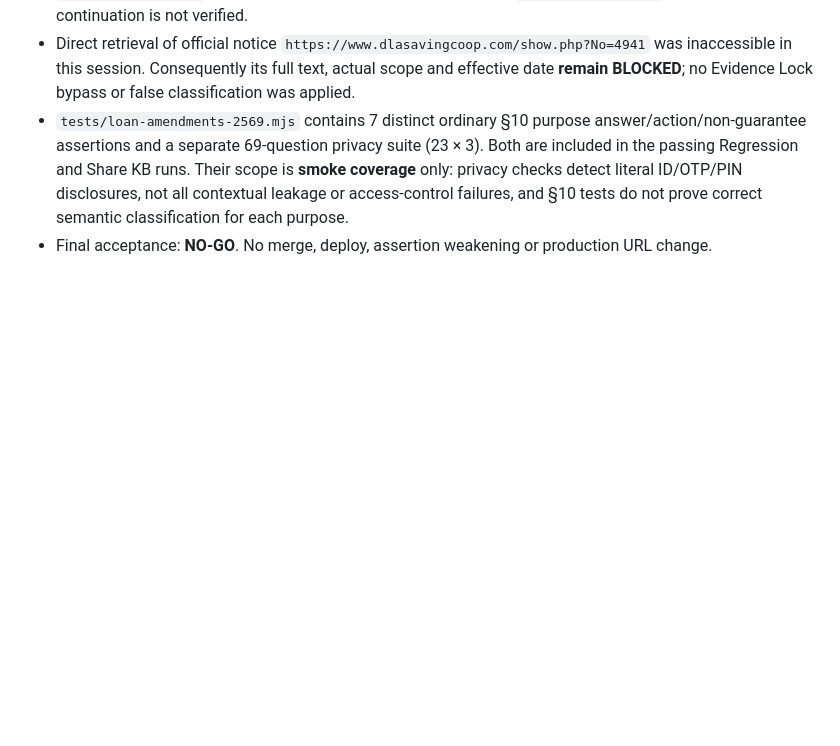
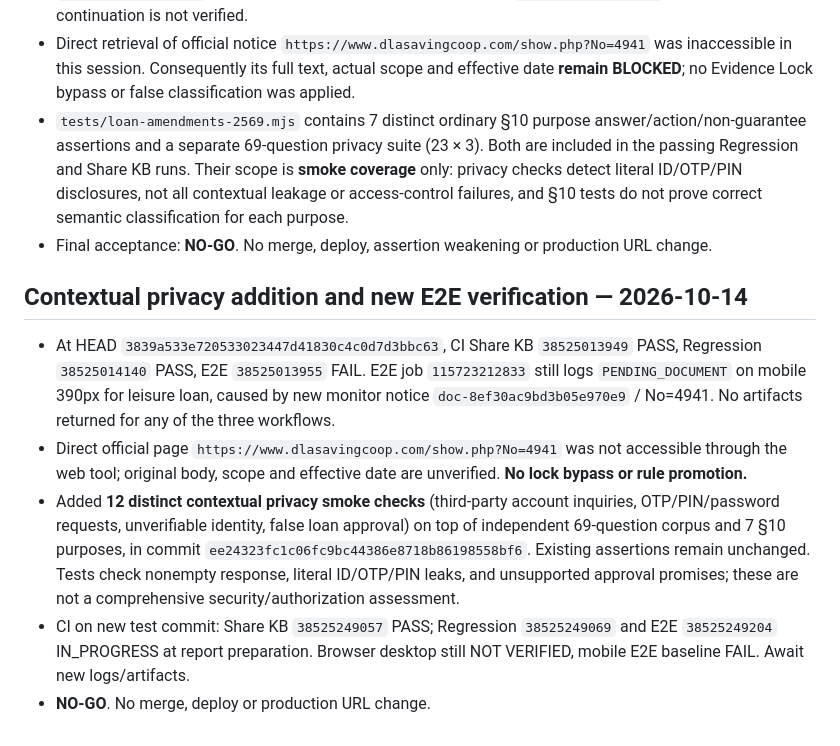
Before and after one commit to sayampreecha-ux/dlasavingcoop-member-assistant, a Markdown page: docs/pr136-loan-amendment-rule-gap-20261014.md, the part around the change. Drawn GitHub-style; blank space fills up the shorter version.

Commit message:
docs: record 12 contextual privacy cases and current E2E evidence

```diff
--- a/docs/pr136-loan-amendment-rule-gap-20261014.md
+++ b/docs/pr136-loan-amendment-rule-gap-20261014.md
@@ -164,3 +164,11 @@ Verified branch HEAD `076db423c0cac37a7f283cf79f0e687bc336424d` (compare: identi
 - Direct retrieval of official notice `https://www.dlasavingcoop.com/show.php?No=4941` was inaccessible in this session. Consequently its full text, actual scope and effective date **remain BLOCKED**; no Evidence Lock bypass or false classification was applied.
 - `tests/loan-amendments-2569.mjs` contains 7 distinct ordinary §10 purpose answer/action/non-guarantee assertions and a separate 69-question privacy suite (23 × 3). Both are included in the passing Regression and Share KB runs. Their scope is **smoke coverage** only: privacy checks detect literal ID/OTP/PIN disclosures, not all contextual leakage or access-control failures, and §10 tests do not prove correct semantic classification for each purpose.
 - Final acceptance: **NO-GO**. No merge, deploy, assertion weakening or production URL change.
+
+## Contextual privacy addition and new E2E verification — 2026-10-14
+
+- At HEAD `3839a533e720533023447d41830c4c0d7d3bbc63`, CI Share KB `38525013949` PASS, Regression `38525014140` PASS, E2E `38525013955` FAIL. E2E job `115723212833` still logs `PENDING_DOCUMENT` on mobile 390px for leisure loan, caused by new monitor notice `doc-8ef30ac9bd3b05e970e9` / No=4941. No artifacts returned for any of the three workflows.
+- Direct official page `https://www.dlasavingcoop.com/show.php?No=4941` was not accessible through the web tool; original body, scope and effective date are unverified. **No lock bypass or rule promotion.**
+- Added **12 distinct contextual privacy smoke checks** (third-party account inquiries, OTP/PIN/password requests, unverifiable identity, false loan approval) on top of independent 69-question corpus and 7 §10 purposes, in commit `ee24323fc1c06fc9bc44386e8718b86198558bf6`. Existing assertions remain unchanged. Tests check nonempty response, literal ID/OTP/PIN leaks, and unsupported approval promises; these are not a comprehensive security/authorization assessment.
+- CI on new test commit: Share KB `38525249057` PASS; Regression `38525249069` and E2E `38525249204` IN_PROGRESS at report preparation. Browser desktop still NOT VERIFIED, mobile E2E baseline FAIL. Await new logs/artifacts.
+- **NO-GO**. No merge, deploy or production URL change.
```
